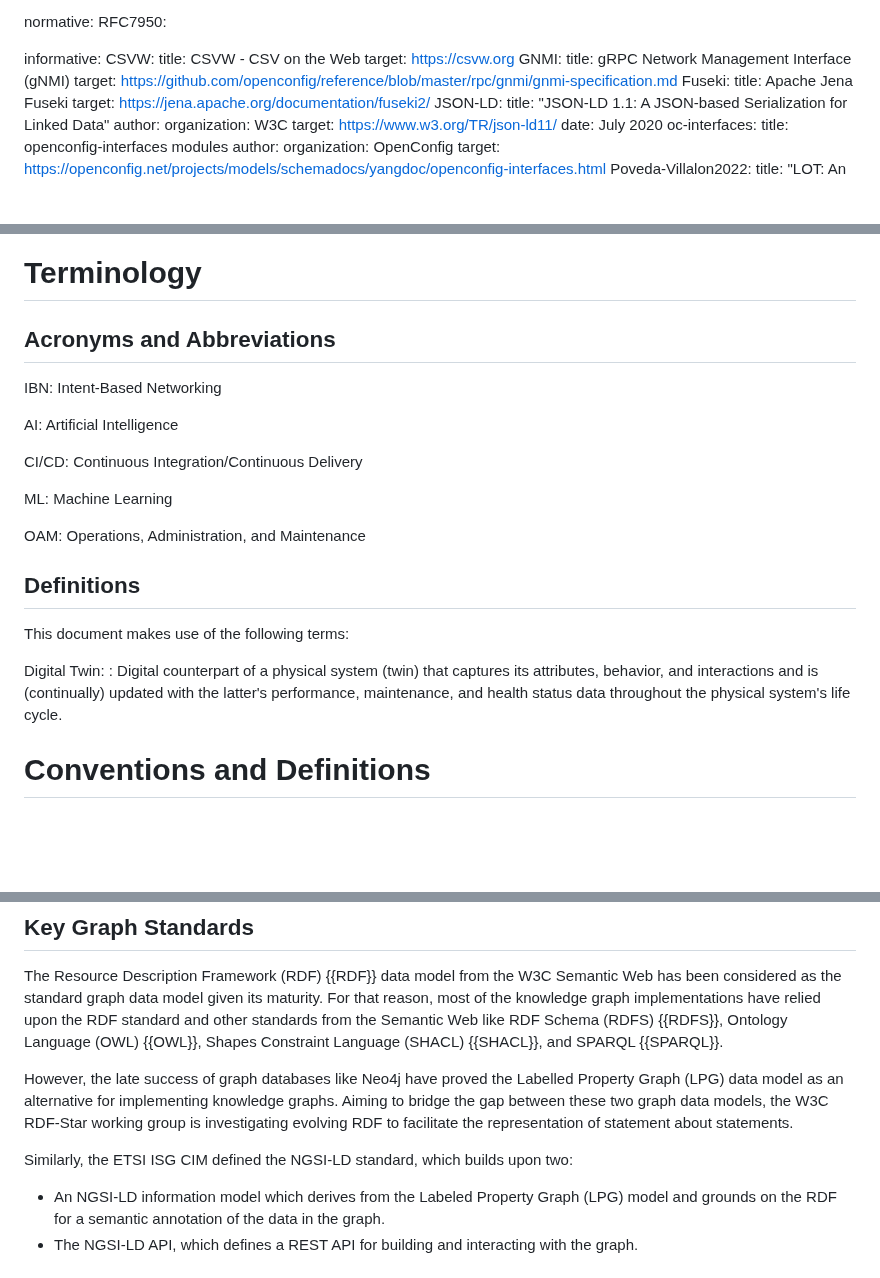
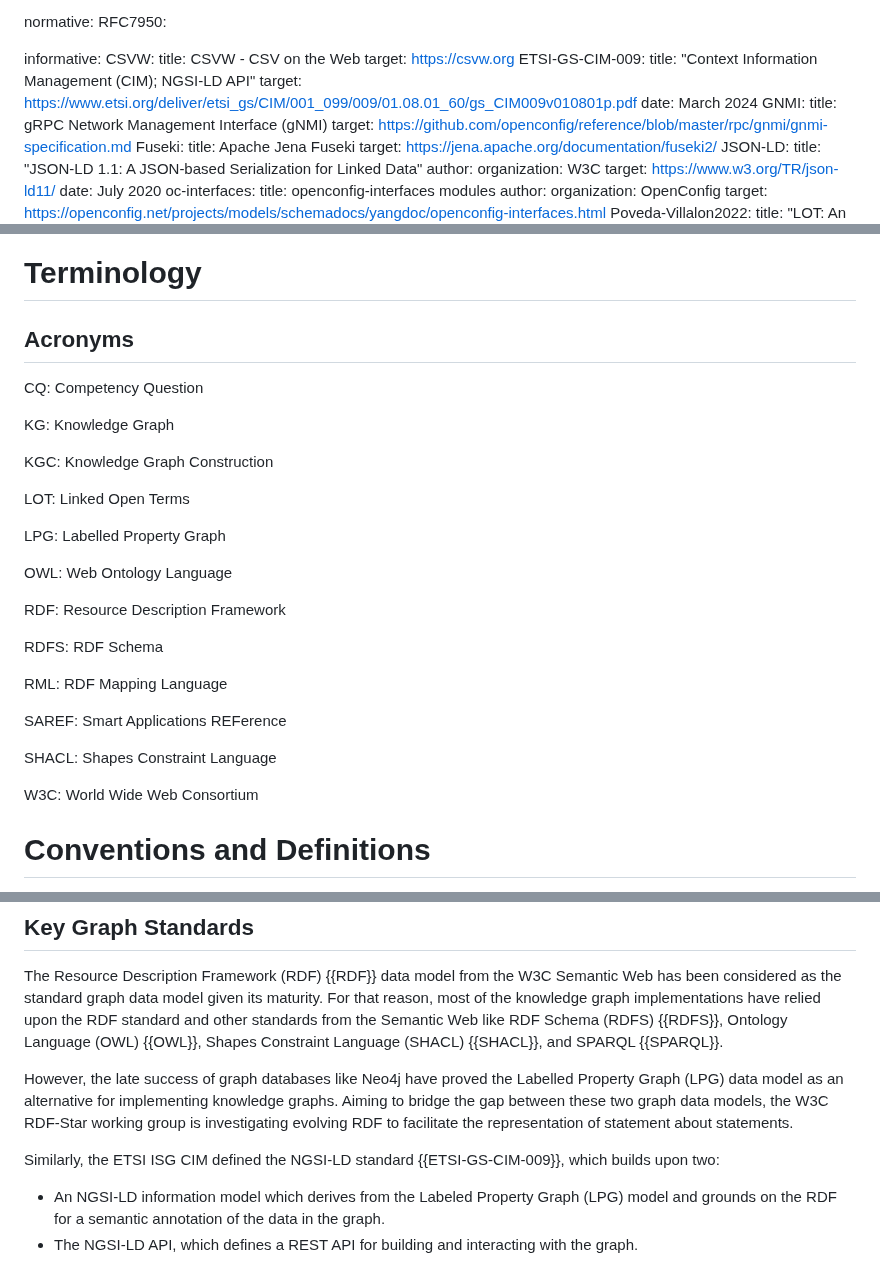
Before and after one commit to idomingu/knowledge-graph-yang, a Markdown page: draft-marcas-nmop-knowledge-graph-yang.md, 3 parts joined by grey strips. GitHub-like rendering; blank space fills up the shorter version.

Commit message:
Add acronyms

```diff
--- a/draft-marcas-nmop-knowledge-graph-yang.md
+++ b/draft-marcas-nmop-knowledge-graph-yang.md
@@ -43,6 +43,10 @@ informative:
   CSVW:
     title: CSVW - CSV on the Web
     target: https://csvw.org
+  ETSI-GS-CIM-009:
+    title: "Context Information Management (CIM); NGSI-LD API"
+    target: https://www.etsi.org/deliver/etsi_gs/CIM/001_099/009/01.08.01_60/gs_CIM009v010801p.pdf
+    date: March 2024
   GNMI:
     title: gRPC Network Management Interface (gNMI)
     target: https://github.com/openconfig/reference/blob/master/rpc/gnmi/gnmi-specification.md
@@ -142,27 +146,31 @@ The extraction of this hidden knowledge from YANG models would enable the integr
 
 # Terminology
 
-## Acronyms and Abbreviations
+## Acronyms
 
-IBN:  Intent-Based Networking
+CQ: Competency Question
 
-AI:   Artificial Intelligence
+KG: Knowledge Graph
 
-CI/CD:  Continuous Integration/Continuous Delivery
+KGC: Knowledge Graph Construction
 
-ML:  Machine Learning
+LOT: Linked Open Terms
 
-OAM:  Operations, Administration, and Maintenance
+LPG: Labelled Property Graph
 
-## Definitions
+OWL: Web Ontology Language
 
-This document makes use of the following terms:
+RDF: Resource Description Framework
 
-Digital Twin:
-: Digital counterpart of a physical system (twin) that captures
-its attributes, behavior, and interactions and is (continually)
-updated with the latter's performance, maintenance, and health
-status data throughout the physical system's life cycle.
+RDFS: RDF Schema
+
+RML: RDF Mapping Language
+
+SAREF: Smart Applications REFerence
+
+SHACL: Shapes Constraint Language
+
+W3C: World Wide Web Consortium
 
 # Conventions and Definitions
 
@@ -184,7 +192,7 @@ The Resource Description Framework (RDF) {{RDF}} data model from the W3C Semanti
 
 However, the late success of graph databases like Neo4j have proved the Labelled Property Graph (LPG) data model as an alternative for implementing knowledge graphs. Aiming to bridge the gap between these two graph data models, the W3C RDF-Star working group is investigating evolving RDF to facilitate the representation of statement about statements.
 
-Similarly, the ETSI ISG CIM defined the NGSI-LD standard, which builds upon two:
+Similarly, the ETSI ISG CIM defined the NGSI-LD standard {{ETSI-GS-CIM-009}}, which builds upon two:
 
 * An NGSI-LD information model which derives from the Labeled Property Graph (LPG) model and grounds on the RDF for a semantic annotation of the data in the graph.
 * The NGSI-LD API, which defines a REST API for building and interacting with the graph.
```
